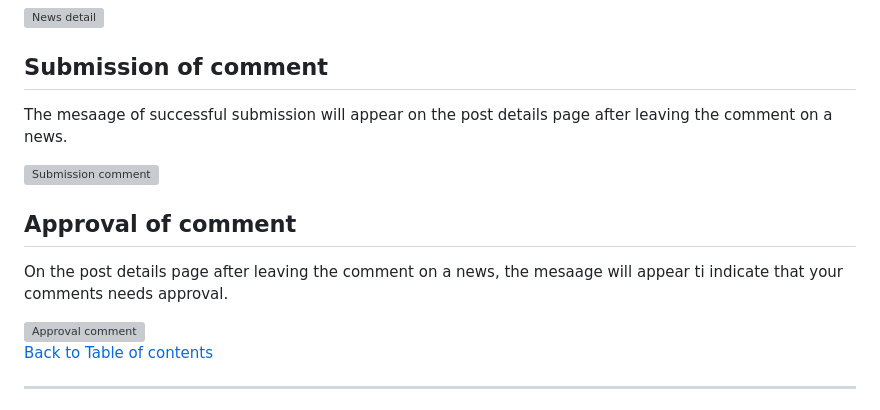
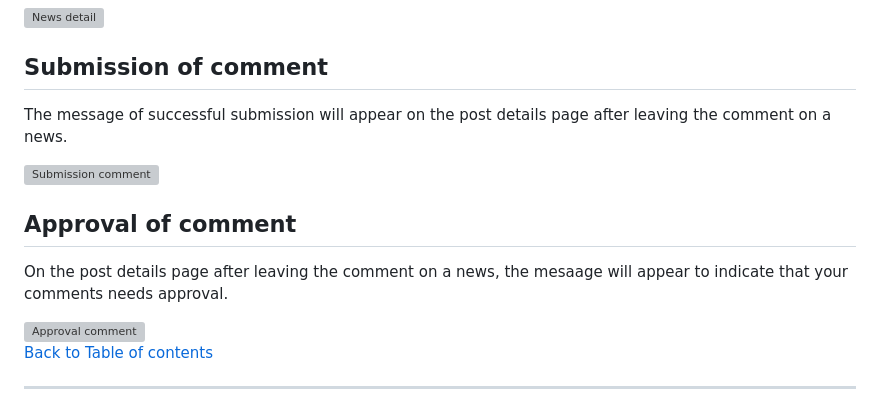
Before and after one commit to HumaIlyas/DjangoNews, a Markdown page: README.md, the part around the change. Rendered like a GitHub page; grey boxes are pictures that could not be loaded.

```diff
--- a/README.md
+++ b/README.md
@@ -199,13 +199,13 @@ The users can read the detail about the news by clicking on the title of the pos
 </div>
 
 ## Submission of comment
-The mesaage of successful submission will appear on the post details page after leaving the comment on a news.
+The message of successful submission will appear on the post details page after leaving the comment on a news.
 <div style="margin-top: 20px; margin-bottom: 20px;">
     <img src="assets/images/submission-comment.jpg" alt="Submission comment">
 </div>
 
 ## Approval of comment
-On the post details page after leaving the comment on a news, the mesaage will appear ti indicate that your comments needs approval.
+On the post details page after leaving the comment on a news, the mesaage will appear to indicate that your comments needs approval.
 <div style="margin-top: 20px; margin-bottom: 20px;">
     <img src="assets/images/approval-comment.jpg" alt="Approval comment">
 </div>
```
